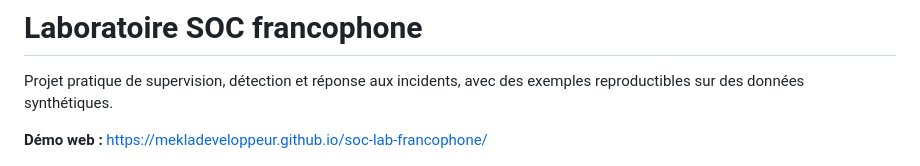
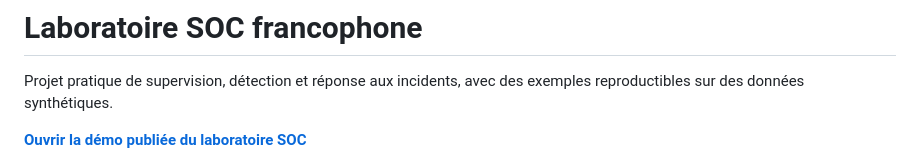
Before and after one commit to mekladeveloppeur/soc-lab-francophone, a Markdown page: README.md, the part around the change. Rendered like a GitHub page.

Commit message:
Rendre le lien de démonstration plus visible

```diff
--- a/README.md
+++ b/README.md
@@ -2,7 +2,7 @@
 
 Projet pratique de supervision, détection et réponse aux incidents, avec des exemples reproductibles sur des données synthétiques.
 
-**Démo web :** https://mekladeveloppeur.github.io/soc-lab-francophone/
+**[Ouvrir la démo publiée du laboratoire SOC](https://mekladeveloppeur.github.io/soc-lab-francophone/)**
 
 ![Aperçu de la console du laboratoire SOC, sur des événements synthétiques](docs/soc-lab-dashboard.jpg)
 
```
